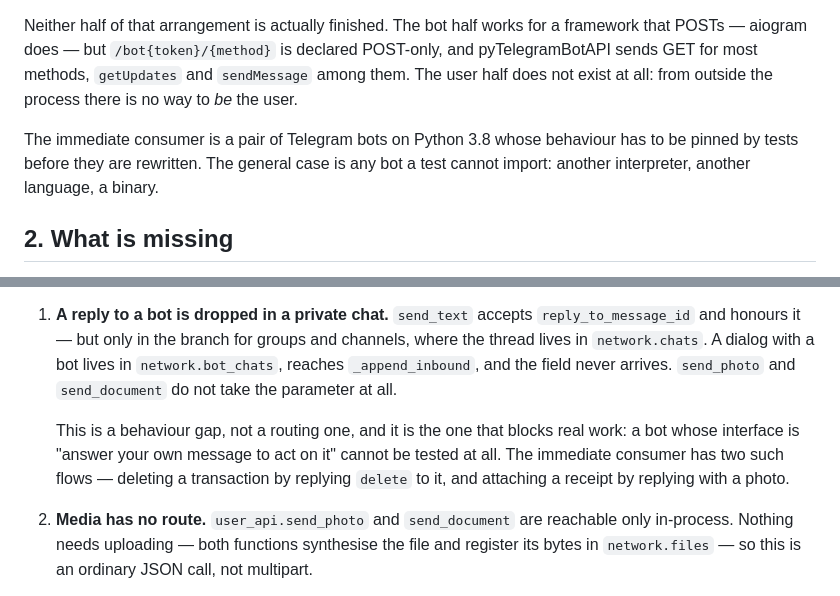
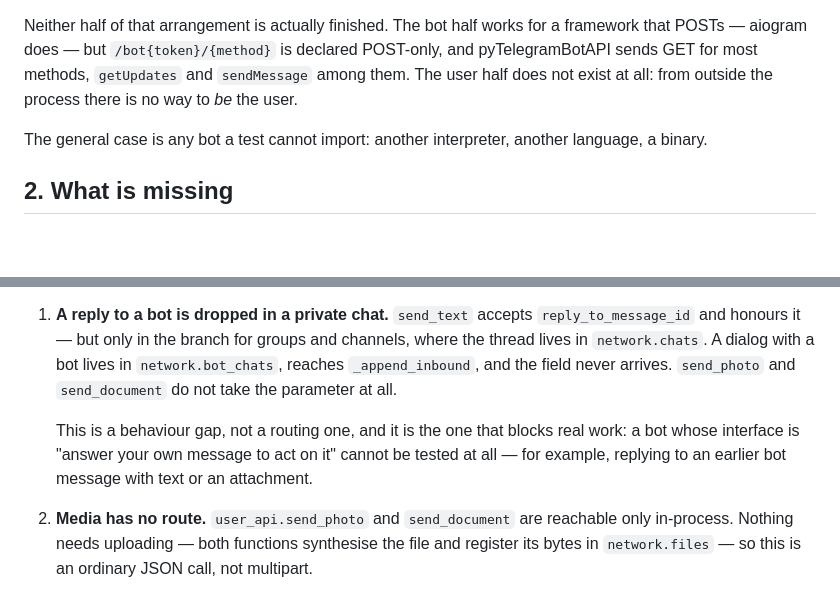
Before and after one commit to ShiawasenaHoshi/telemulator, a Markdown page: docs/specs/2026-09-09-remote-user-client-design.md, 2 parts joined by grey strips. Rendered like a GitHub page; blank space fills up the shorter version.

Commit message:
docs: generalize remote-user-client spec wording
Drop references to a specific downstream project; keep the design
applicable to any bot that cannot be imported in-process.

Co-authored-by: Cursor <cursoragent@cursor.com>

```diff
--- a/docs/specs/2026-09-09-remote-user-client-design.md
+++ b/docs/specs/2026-09-09-remote-user-client-design.md
@@ -11,7 +11,7 @@ It stops working when the bot cannot be imported. This package requires Python 3
 
 Neither half of that arrangement is actually finished. The bot half works for a framework that POSTs — aiogram does — but `/bot{token}/{method}` is declared POST-only, and pyTelegramBotAPI sends GET for most methods, `getUpdates` and `sendMessage` among them. The user half does not exist at all: from outside the process there is no way to *be* the user.
 
-The immediate consumer is a pair of Telegram bots on Python 3.8 whose behaviour has to be pinned by tests before they are rewritten. The general case is any bot a test cannot import: another interpreter, another language, a binary.
+The general case is any bot a test cannot import: another interpreter, another language, a binary.
 
 ## 2. What is missing
 
@@ -23,7 +23,7 @@ Five gaps.
 
 1. **A reply to a bot is dropped in a private chat.** `send_text` accepts `reply_to_message_id` and honours it — but only in the branch for groups and channels, where the thread lives in `network.chats`. A dialog with a bot lives in `network.bot_chats`, reaches `_append_inbound`, and the field never arrives. `send_photo` and `send_document` do not take the parameter at all.
 
-   This is a behaviour gap, not a routing one, and it is the one that blocks real work: a bot whose interface is "answer your own message to act on it" cannot be tested at all. The immediate consumer has two such flows — deleting a transaction by replying `delete` to it, and attaching a receipt by replying with a photo.
+   This is a behaviour gap, not a routing one, and it is the one that blocks real work: a bot whose interface is "answer your own message to act on it" cannot be tested at all — for example, replying to an earlier bot message with text or an attachment.
 
 2. **Media has no route.** `user_api.send_photo` and `send_document` are reachable only in-process. Nothing needs uploading — both functions synthesise the file and register its bytes in `network.files` — so this is an ordinary JSON call, not multipart.
 
```
Also changed, not shown: docs/plans/2026-09-09-remote-user-client.md (+1 -1 lines).
